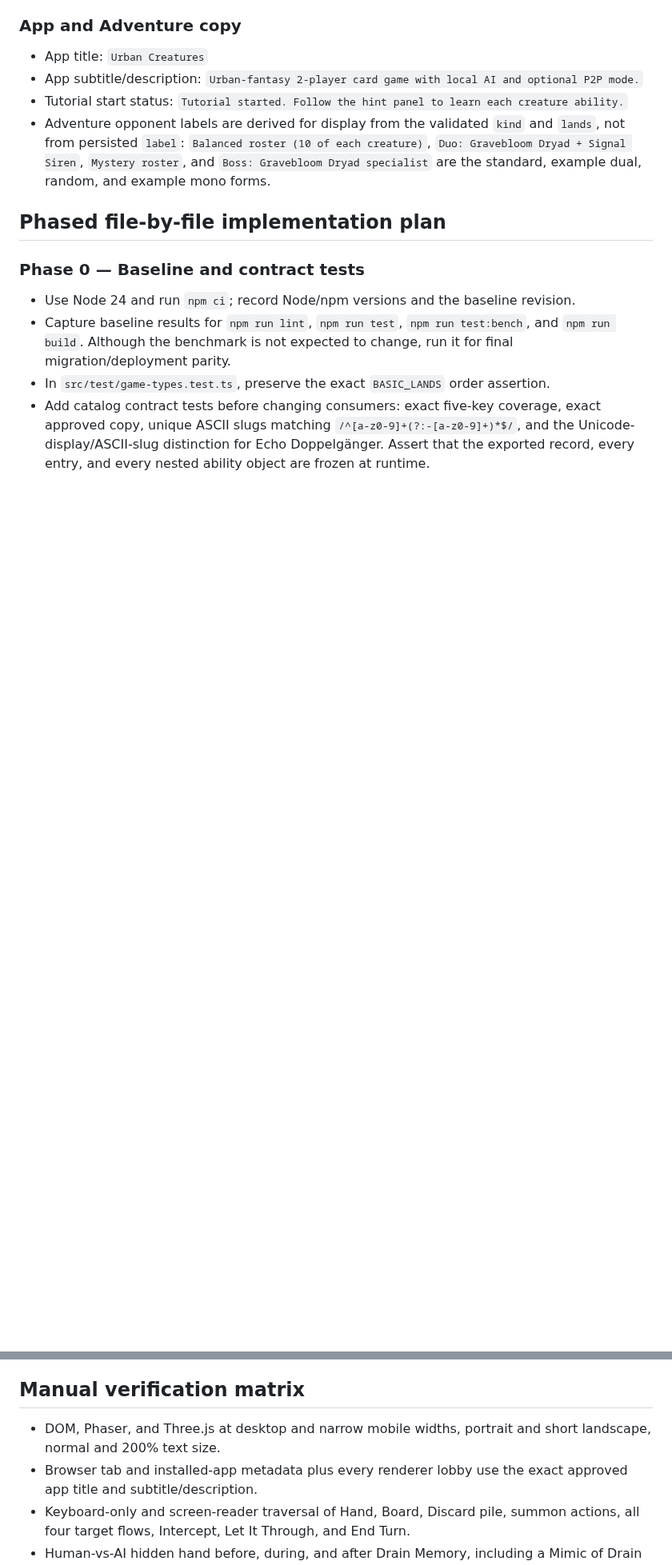
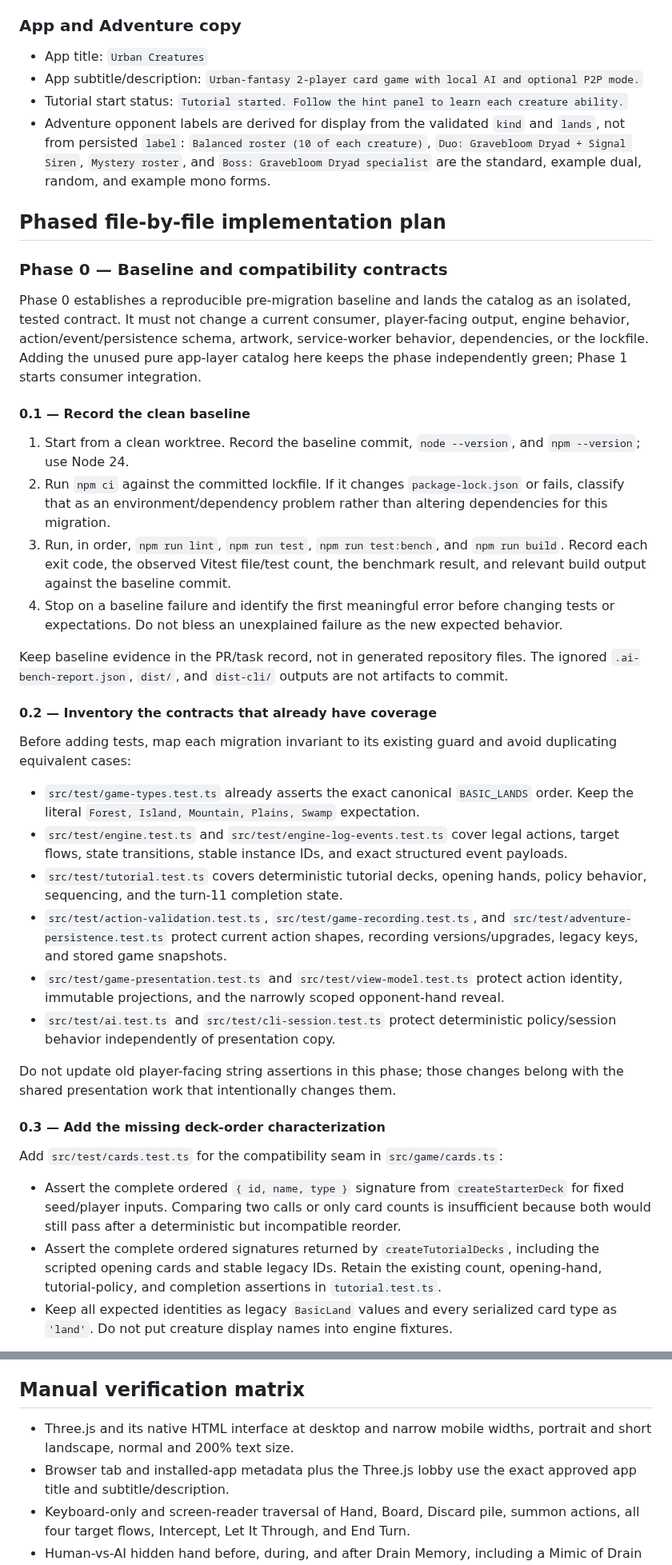
Before and after one commit to pompomon/Cardgame, a Markdown page: docs/implementation/urban-fantasy-creature-terminology-plan.md, 2 parts joined by grey strips. Shown at 80% size. Rendered like a GitHub page; blank space fills up the shorter version.

Commit message:
Detail Phase 0 terminology migration plan
Co-authored-by: pompomon <2802155+pompomon@users.noreply.github.com>

```diff
--- a/docs/implementation/urban-fantasy-creature-terminology-plan.md
+++ b/docs/implementation/urban-fantasy-creature-terminology-plan.md
@@ -308,17 +308,71 @@ discard pile.
 
 ## Phased file-by-file implementation plan
 
-### Phase 0 — Baseline and contract tests
+### Phase 0 — Baseline and compatibility contracts
 
-- Use Node 24 and run `npm ci`; record Node/npm versions and the baseline
-  revision.
-- Capture baseline results for `npm run lint`, `npm run test`,
-  `npm run test:bench`, and `npm run build`. Although the benchmark is not
-  expected to change, run it for final migration/deployment parity.
-- In `src/test/game-types.test.ts`, preserve the exact `BASIC_LANDS` order
-  assertion.
-- Add catalog contract tests before changing consumers: exact five-key coverage,
-  exact approved copy, unique ASCII slugs matching
-  `/^[a-z0-9]+(?:-[a-z0-9]+)*$/`, and the Unicode-display/ASCII-slug distinction
-  for Echo Doppelgänger. Assert that the exported record, every entry, and every
-  nested ability object are frozen at runtime.
+Phase 0 establishes a reproducible pre-migration baseline and lands the catalog
+as an isolated, tested contract. It must not change a current consumer,
+player-facing output, engine behavior, action/event/persistence schema, artwork,
+service-worker behavior, dependencies, or the lockfile. Adding the unused pure
+app-layer catalog here keeps the phase independently green; Phase 1 starts
+consumer integration.
+
+#### 0.1 — Record the clean baseline
+
+1. Start from a clean worktree. Record the baseline commit, `node --version`,
+   and `npm --version`; use Node 24.
+2. Run `npm ci` against the committed lockfile. If it changes `package-lock.json`
+   or fails, classify that as an environment/dependency problem rather than
+   altering dependencies for this migration.
+3. Run, in order, `npm run lint`, `npm run test`, `npm run test:bench`, and
+   `npm run build`. Record each exit code, the observed Vitest file/test count,
+   the benchmark result, and relevant build output against the baseline commit.
+4. Stop on a baseline failure and identify the first meaningful error before
+   changing tests or expectations. Do not bless an unexplained failure as the
+   new expected behavior.
+
+Keep baseline evidence in the PR/task record, not in generated repository files.
+The ignored `.ai-bench-report.json`, `dist/`, and `dist-cli/` outputs are not
+artifacts to commit.
+
+#### 0.2 — Inventory the contracts that already have coverage
+
+Before adding tests, map each migration invariant to its existing guard and
+avoid duplicating equivalent cases:
+
+- `src/test/game-types.test.ts` already asserts the exact canonical
+  `BASIC_LANDS` order. Keep the literal
+  `Forest, Island, Mountain, Plains, Swamp` expectation.
+- `src/test/engine.test.ts` and `src/test/engine-log-events.test.ts` cover legal
+  actions, target flows, state transitions, stable instance IDs, and exact
+  structured event payloads.
+- `src/test/tutorial.test.ts` covers deterministic tutorial decks, opening
+  hands, policy behavior, sequencing, and the turn-11 completion state.
+- `src/test/action-validation.test.ts`, `src/test/game-recording.test.ts`, and
+  `src/test/adventure-persistence.test.ts` protect current action shapes,
+  recording versions/upgrades, legacy keys, and stored game snapshots.
+- `src/test/game-presentation.test.ts` and `src/test/view-model.test.ts` protect
+  action identity, immutable projections, and the narrowly scoped opponent-hand
+  reveal.
+- `src/test/ai.test.ts` and `src/test/cli-session.test.ts` protect deterministic
+  policy/session behavior independently of presentation copy.
+
+Do not update old player-facing string assertions in this phase; those changes
+belong with the shared presentation work that intentionally changes them.
+
+#### 0.3 — Add the missing deck-order characterization
+
+Add `src/test/cards.test.ts` for the compatibility seam in
+`src/game/cards.ts`:
+
+- Assert the complete ordered `{ id, name, type }` signature from
+  `createStarterDeck` for fixed seed/player inputs. Comparing two calls or only
+  card counts is insufficient because both would still pass after a
+  deterministic but incompatible reorder.
+- Assert the complete ordered signatures returned by `createTutorialDecks`,
+  including the scripted opening cards and stable legacy IDs. Retain the
+  existing count, opening-hand, tutorial-policy, and completion assertions in
+  `tutorial.test.ts`.
+- Keep all expected identities as legacy `BasicLand` values and every serialized
+  card type as `'land'`. Do not put creature display names into engine fixtures.
+
@@ -584,9 +641,9 @@ benchmark result, tested revision, and any skipped/blocked checks separately.
 
 ## Manual verification matrix
 
-- DOM, Phaser, and Three.js at desktop and narrow mobile widths, portrait and
-  short landscape, normal and 200% text size.
-- Browser tab and installed-app metadata plus every renderer lobby use the exact
+- Three.js and its native HTML interface at desktop and narrow mobile widths,
+  portrait and short landscape, normal and 200% text size.
+- Browser tab and installed-app metadata plus the Three.js lobby use the exact
   approved app title and subtitle/description.
 - Keyboard-only and screen-reader traversal of Hand, Board, Discard pile,
   summon actions, all four target flows, Intercept, Let It Through, and End Turn.
```
Also changed, not shown: other parts of docs/implementation/urban-fantasy-creature-terminology-plan.md (+88 -87 lines).
